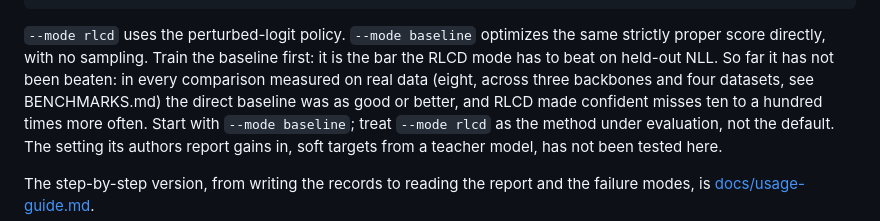
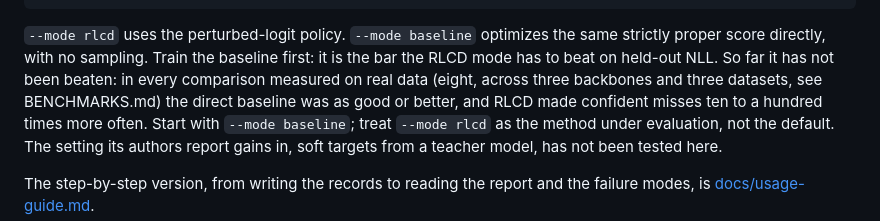
Before and after one commit to Ruivalim/exu-base, a Markdown page: README.md, the part around the change. Rendered like a GitHub page.

Commit message:
docs: RLCD was compared on three datasets, not four

```diff
--- a/README.md
+++ b/README.md
@@ -98,7 +98,7 @@ exu-train \
 same strictly proper score directly, with no sampling. Train the baseline first:
 it is the bar the RLCD mode has to beat on held-out NLL. So far it has not been
 beaten: in every comparison measured on real data (eight, across three backbones
-and four datasets, see BENCHMARKS.md) the direct baseline was as good or better,
+and three datasets, see BENCHMARKS.md) the direct baseline was as good or better,
 and RLCD made confident misses ten to a hundred times more often. Start with
 `--mode baseline`; treat `--mode rlcd` as the method under evaluation, not the
 default. The setting its authors report gains in, soft targets from a teacher
```
